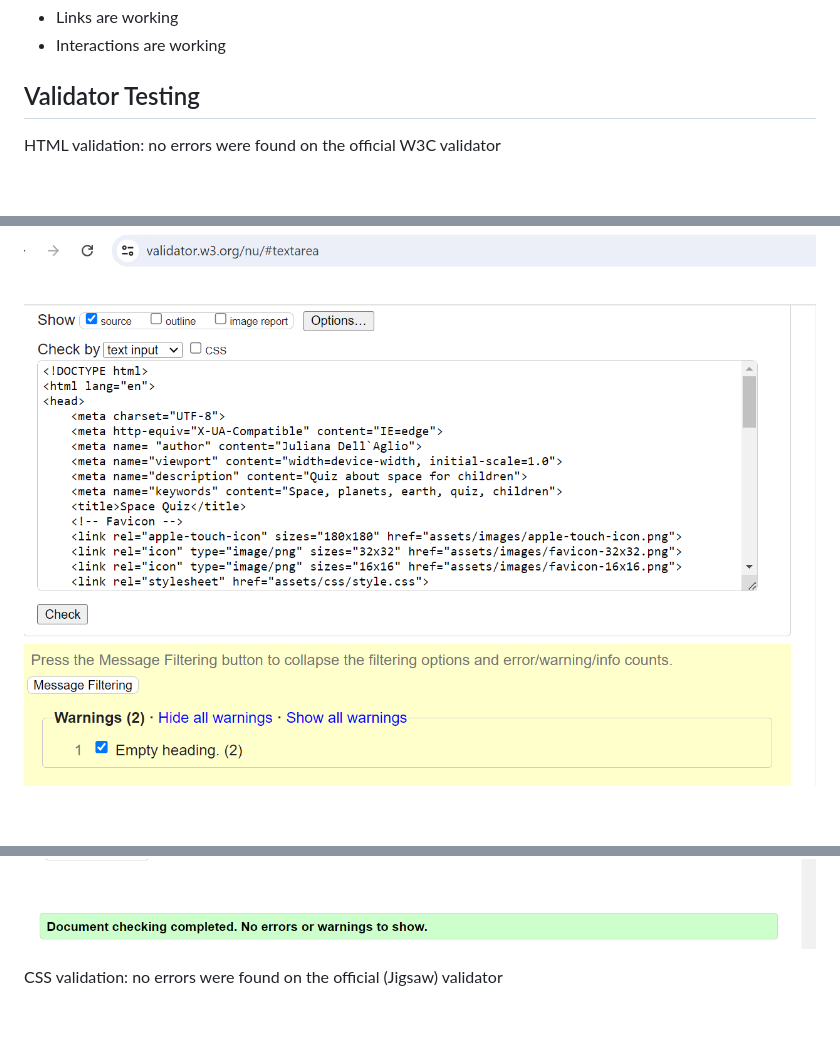
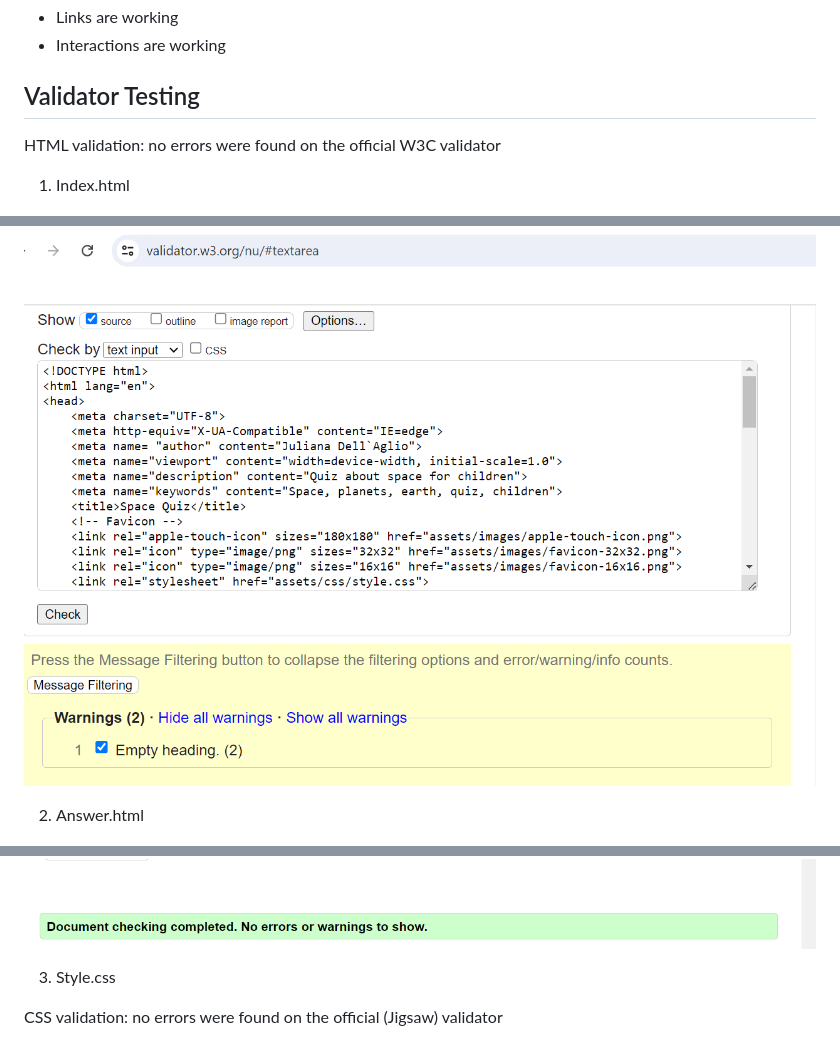
Before and after one commit to JuliDell/Spacequiz, a Markdown page: README.md, 3 parts joined by grey strips. Drawn GitHub-style; blank space fills up the shorter version.

Commit message:
add some topics to read me

```diff
--- a/README.md
+++ b/README.md
@@ -88,9 +88,15 @@ The manual testing was done on the deployed project at Github.
 
 HTML validation: no errors were found  on the official W3C validator
 
+1. Index.html
+
 ![Index.html Validator](documentation/indexvalidator.png)
 
+2. Answer.html
+
 ![Answer.html Validator](documentation/answervalidator.png)
+
+3. Style.css
 
 CSS validation: no errors were found  on the official (Jigsaw) validator
 
```
Also changed, not shown: other parts of README.md (+2 -0 lines).
